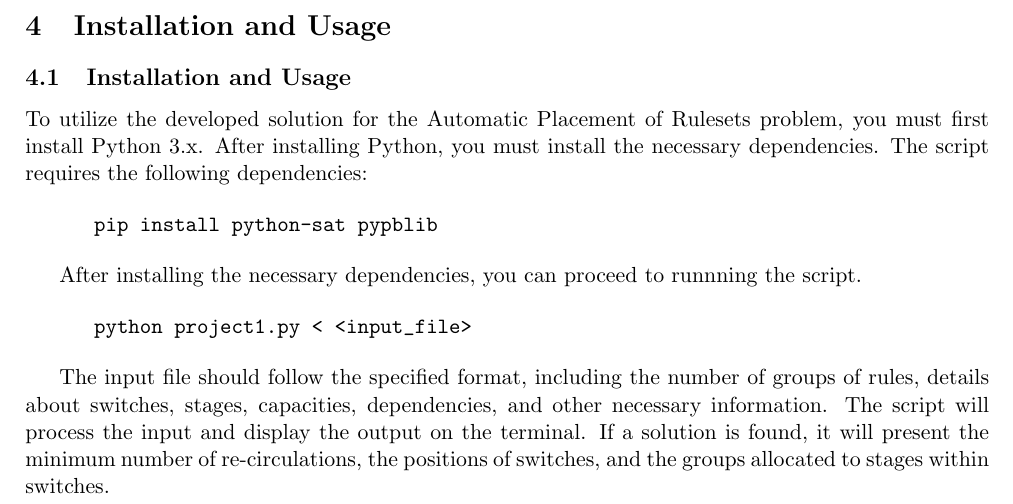
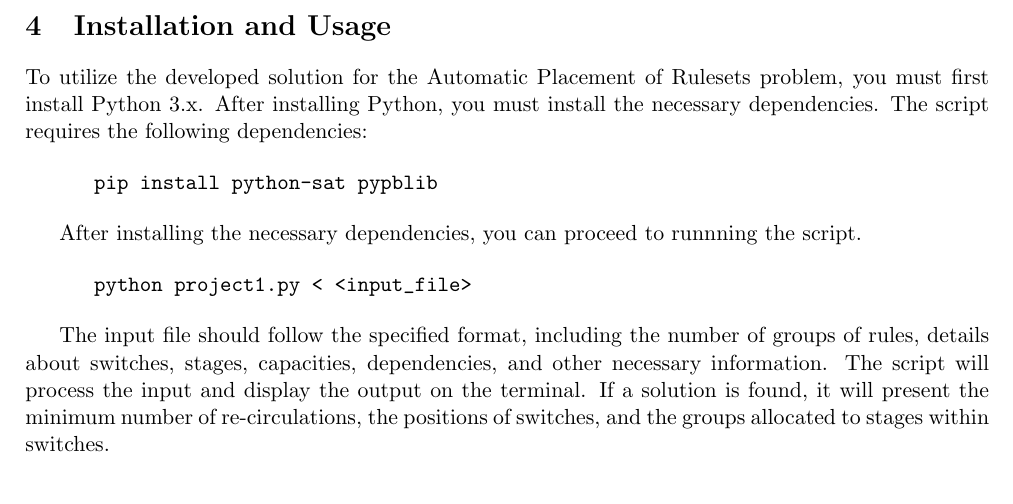
Before and after one commit to jsilll/uni-alc, a LaTeX document (proj1/report/main.tex, which reads proj1/report/sections/section4.tex): part of page 6 of 6, cut at the place of the change. Compiled offline with pdfLaTeX.

Commit message:
Minor fix on report

```diff
--- a/proj1/report/sections/section4.tex
+++ b/proj1/report/sections/section4.tex
@@ -1,5 +1,3 @@
-\subsection{Installation and Usage}
-
 To utilize the developed solution for the Automatic Placement of Rulesets problem, you must first install Python 3.x. After installing Python, you must install the necessary dependencies. The script requires the following dependencies:
 
 \begin{verbatim}
```
